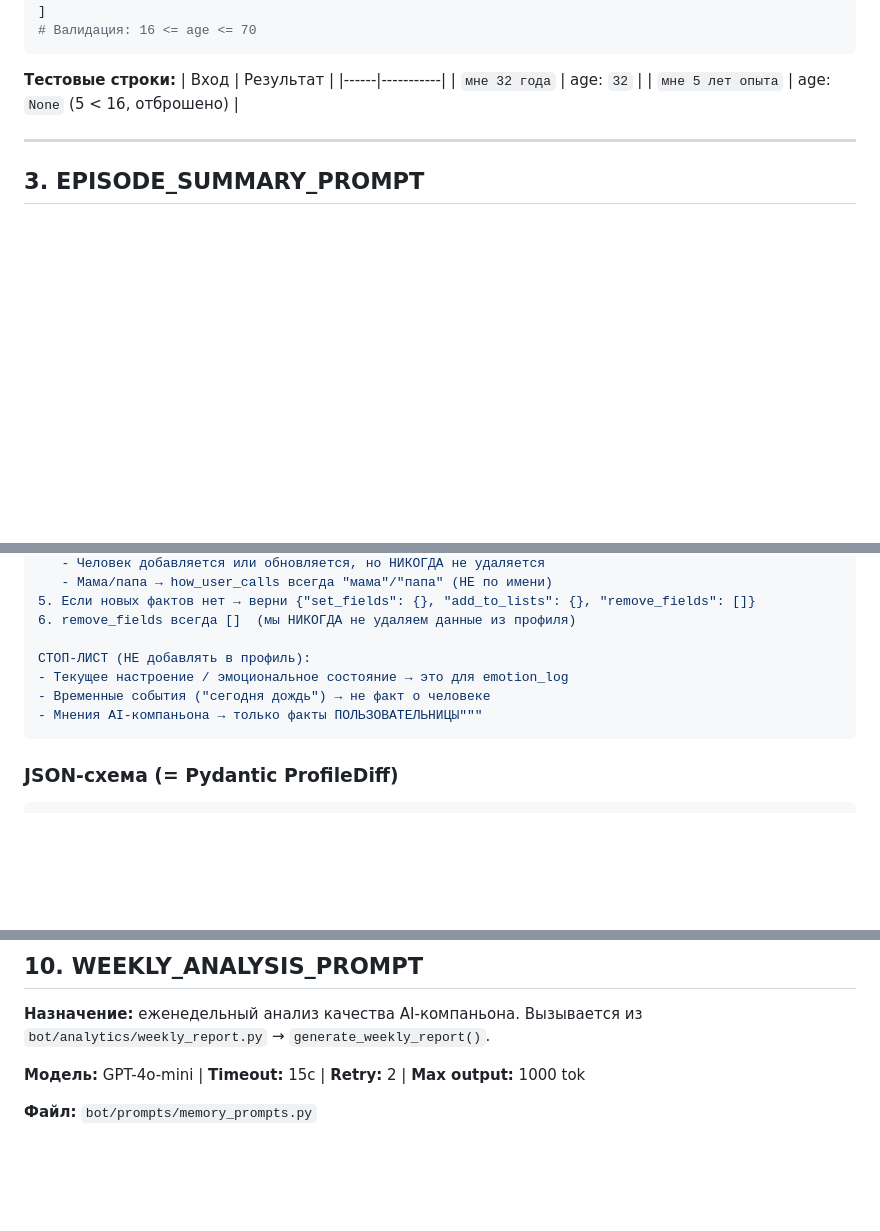
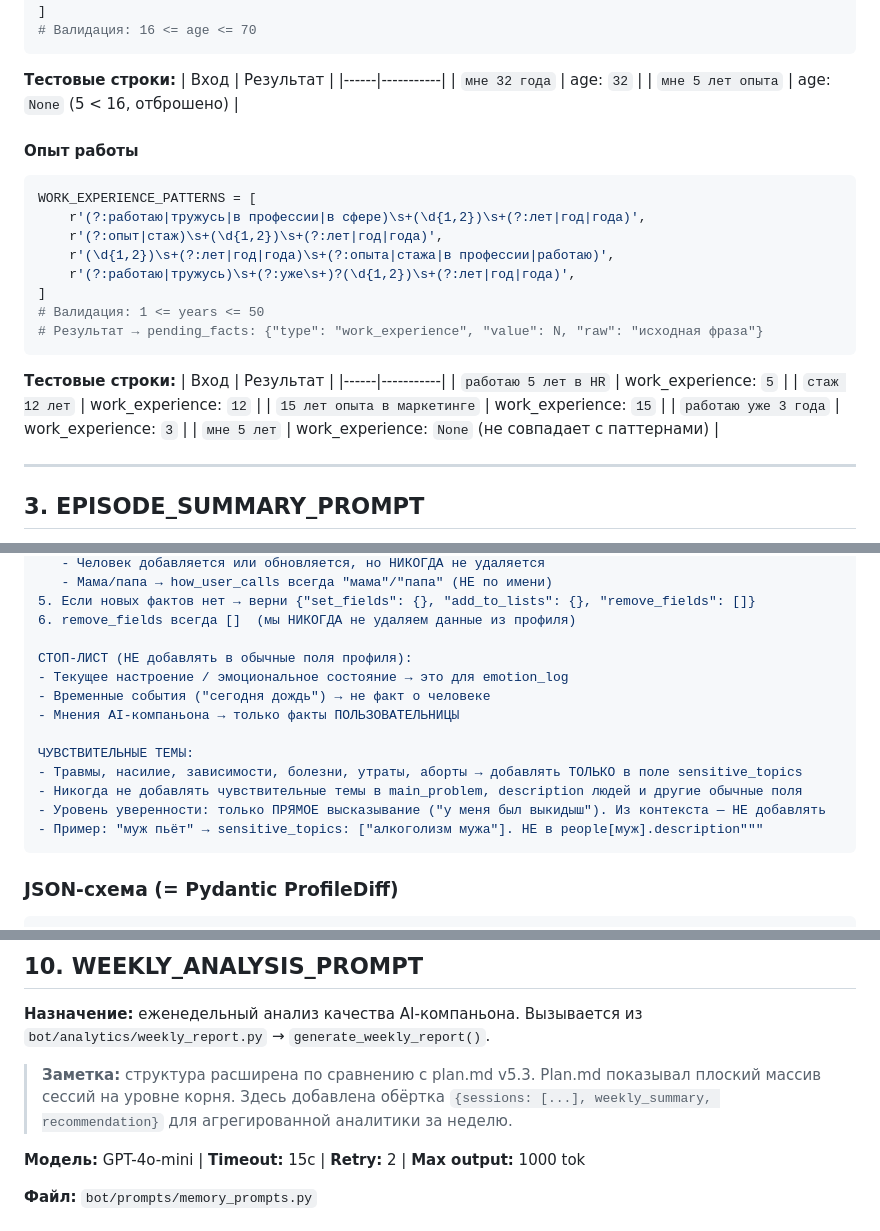
Before and after one commit to yariksorokin1996-gif/ai-nastavnik, a Markdown page: docs/07_prompts_spec.md, 3 parts joined by grey strips. Rendered like a GitHub page; blank space fills up the shorter version.

Commit message:
step 7 audit: fix 3 issues in prompt specs
1. PROFILE_UPDATE: add sensitive_topics handling to stop-list
2. MINI_UPDATE: add WORK_EXPERIENCE_PATTERNS regex + test strings
3. WEEKLY_ANALYSIS: document structure improvement vs plan.md

Co-Authored-By: Claude Opus 4.6 <noreply@anthropic.com>

````diff
--- a/docs/07_prompts_spec.md
+++ b/docs/07_prompts_spec.md
@@ -129,6 +129,27 @@ AGE_PATTERNS = [
 |------|-----------|
 | `мне 32 года` | age: `32` |
 | `мне 5 лет опыта` | age: `None` (5 < 16, отброшено) |
+
+#### Опыт работы
+```python
+WORK_EXPERIENCE_PATTERNS = [
+    r'(?:работаю|тружусь|в профессии|в сфере)\s+(\d{1,2})\s+(?:лет|год|года)',
+    r'(?:опыт|стаж)\s+(\d{1,2})\s+(?:лет|год|года)',
+    r'(\d{1,2})\s+(?:лет|год|года)\s+(?:опыта|стажа|в профессии|работаю)',
+    r'(?:работаю|тружусь)\s+(?:уже\s+)?(\d{1,2})\s+(?:лет|год|года)',
+]
+# Валидация: 1 <= years <= 50
+# Результат → pending_facts: {"type": "work_experience", "value": N, "raw": "исходная фраза"}
+```
+
+**Тестовые строки:**
+| Вход | Результат |
+|------|-----------|
+| `работаю 5 лет в HR` | work_experience: `5` |
+| `стаж 12 лет` | work_experience: `12` |
+| `15 лет опыта в маркетинге` | work_experience: `15` |
+| `работаю уже 3 года` | work_experience: `3` |
+| `мне 5 лет` | work_experience: `None` (не совпадает с паттернами) |
 
 ---
 
@@ -269,10 +290,16 @@ PROFILE_UPDATE_PROMPT = """Ты обновляешь профиль пользо
 5. Если новых фактов нет → верни {"set_fields": {}, "add_to_lists": {}, "remove_fields": []}
 6. remove_fields всегда []  (мы НИКОГДА не удаляем данные из профиля)
 
-СТОП-ЛИСТ (НЕ добавлять в профиль):
+СТОП-ЛИСТ (НЕ добавлять в обычные поля профиля):
 - Текущее настроение / эмоциональное состояние → это для emotion_log
 - Временные события ("сегодня дождь") → не факт о человеке
-- Мнения AI-компаньона → только факты ПОЛЬЗОВАТЕЛЬНИЦЫ"""
+- Мнения AI-компаньона → только факты ПОЛЬЗОВАТЕЛЬНИЦЫ
+
+ЧУВСТВИТЕЛЬНЫЕ ТЕМЫ:
+- Травмы, насилие, зависимости, болезни, утраты, аборты → добавлять ТОЛЬКО в поле sensitive_topics
+- Никогда не добавлять чувствительные темы в main_problem, description людей и другие обычные поля
+- Уровень уверенности: только ПРЯМОЕ высказывание ("у меня был выкидыш"). Из контекста — НЕ добавлять
+- Пример: "муж пьёт" → sensitive_topics: ["алкоголизм мужа"]. НЕ в people[муж].description"""
 ```
 
 ### JSON-схема (= Pydantic ProfileDiff)
@@ -722,6 +749,8 @@ context: "Маша, 32, фриланс-дизайнер. Боится что к
 
 **Назначение:** еженедельный анализ качества AI-компаньона. Вызывается из `bot/analytics/weekly_report.py` → `generate_weekly_report()`.
 
+> **Заметка:** структура расширена по сравнению с plan.md v5.3. Plan.md показывал плоский массив сессий на уровне корня. Здесь добавлена обёртка `{sessions: [...], weekly_summary, recommendation}` для агрегированной аналитики за неделю.
+
 **Модель:** GPT-4o-mini | **Timeout:** 15с | **Retry:** 2 | **Max output:** 1000 tok
 
 **Файл:** `bot/prompts/memory_prompts.py`
````
